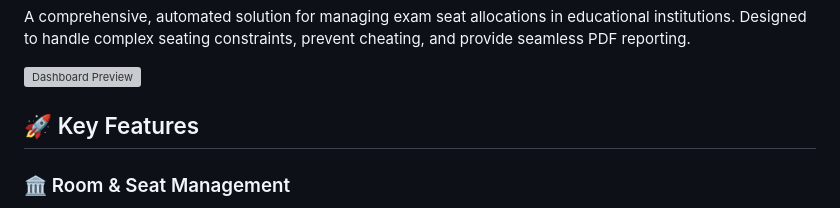
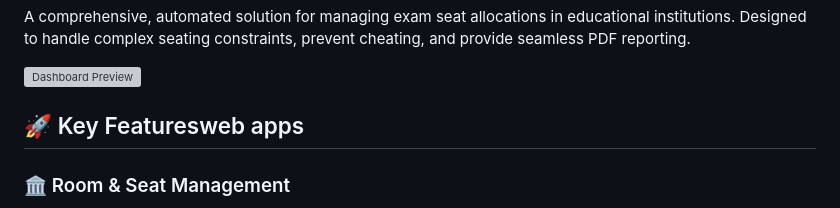
Before and after one commit to brownspy1/web-apps, a Markdown page: exam-seat-plan/README.md, the part around the change. GitHub-like rendering; grey boxes are pictures that could not be loaded.

```diff
--- a/exam-seat-plan/README.md
+++ b/exam-seat-plan/README.md
@@ -4,7 +4,7 @@ A comprehensive, automated solution for managing exam seat allocations in educat
 
 ![Dashboard Preview](https://via.placeholder.com/800x400?text=Dashboard+Preview)
 
-## 🚀 Key Features
+## 🚀 Key Featuresweb apps
 
 ### 🏛️ Room & Seat Management
 - **Dynamic Layouts**: Create rooms of any size (Rows × Columns).
```
